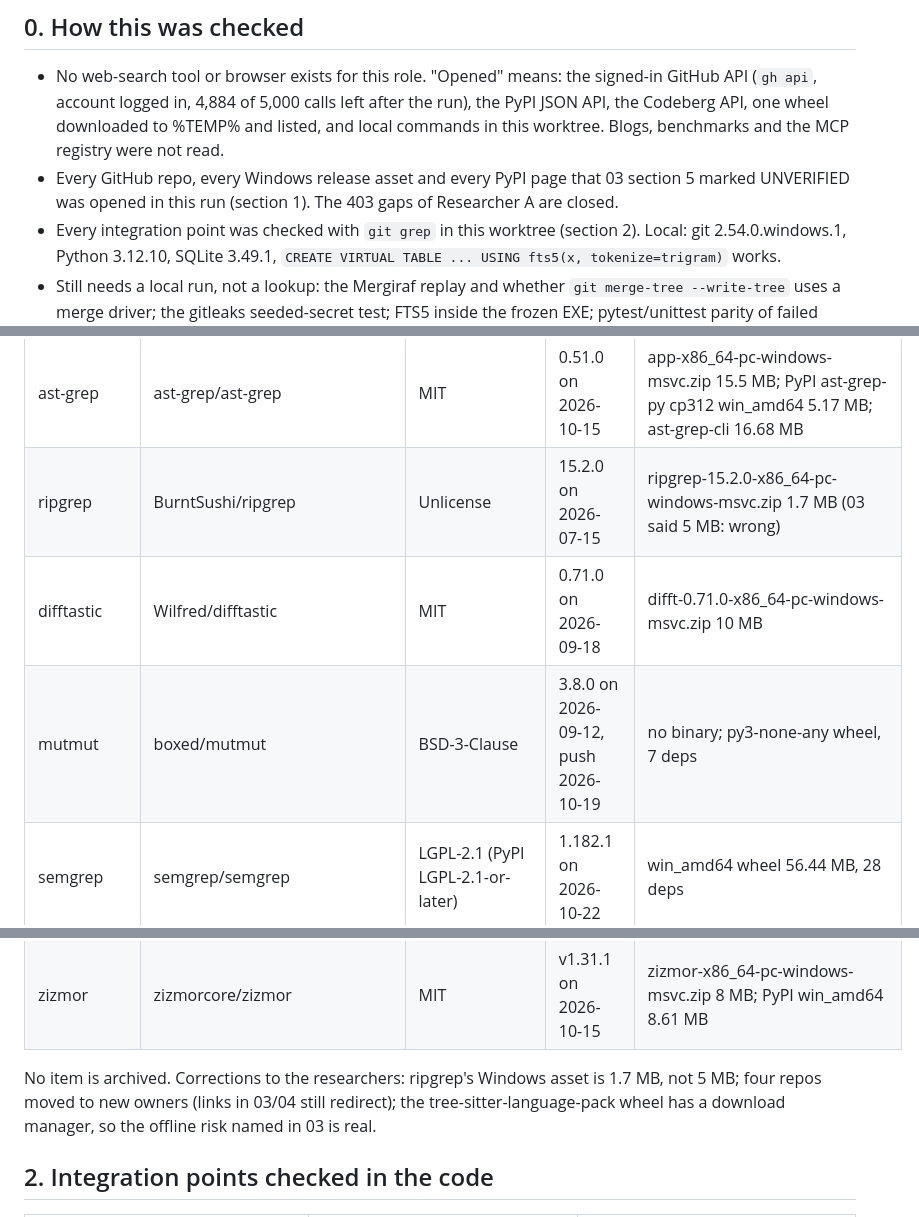
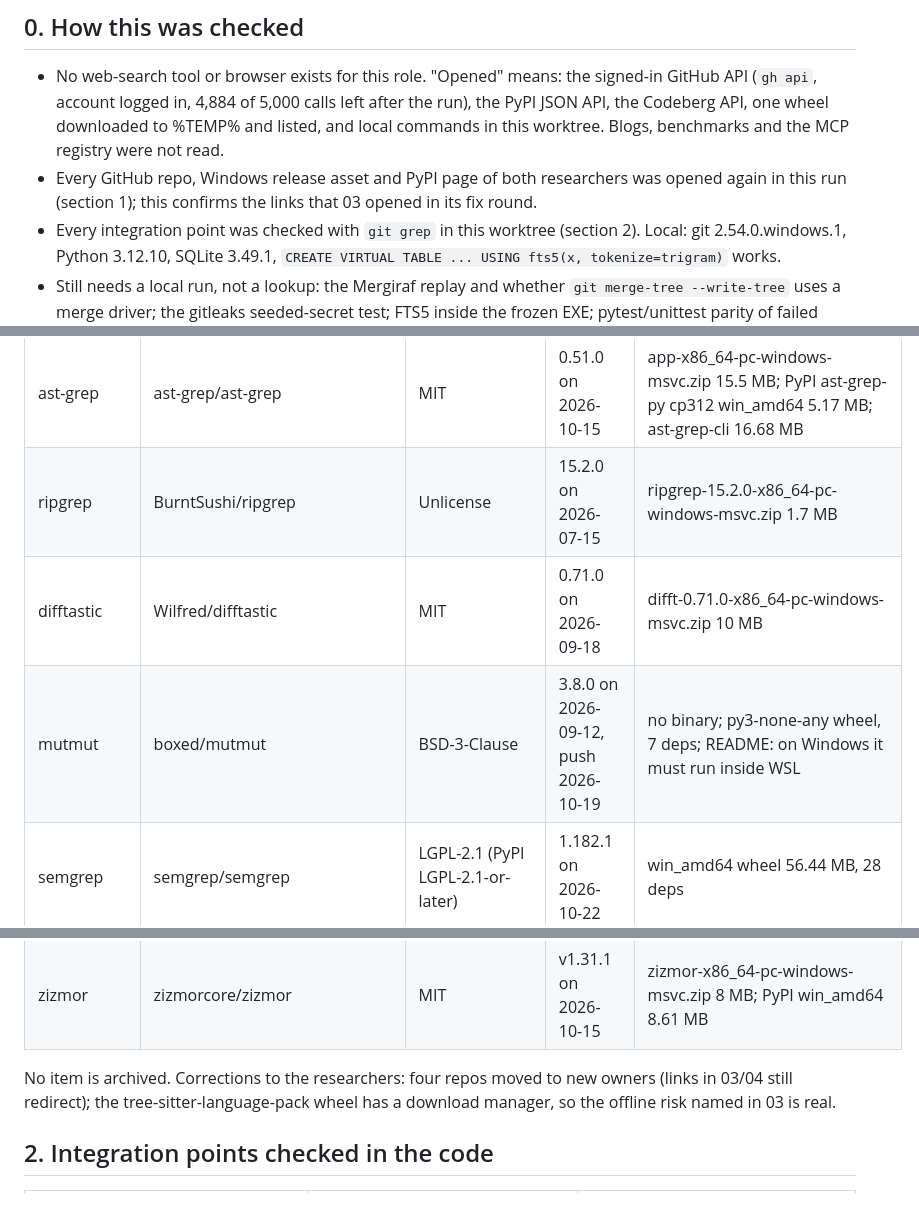
Before and after one commit to 369adi/NotionTool, a Markdown page: docs/research/05-candidates-critique.md, 3 parts joined by grey strips. Drawn GitHub-style.

Commit message:
Task t388b28f371c94f48a6d714466d71b88a: Fix 1: Critic: check every candidate
NotionTool-Task: t388b28f371c94f48a6d714466d71b88a
NotionTool-Step: 401dac2a-b9fd-80ca-8996-00aa76618a53
NotionTool-Goal: Fix 1: Critic: check every candidate

```diff
--- a/docs/research/05-candidates-critique.md
+++ b/docs/research/05-candidates-critique.md
@@ -9,8 +9,8 @@ rejected list).
 - No web-search tool or browser exists for this role. "Opened" means: the signed-in GitHub API (`gh api`, account
   logged in, 4,884 of 5,000 calls left after the run), the PyPI JSON API, the Codeberg API, one wheel downloaded to
   %TEMP% and listed, and local commands in this worktree. Blogs, benchmarks and the MCP registry were not read.
-- Every GitHub repo, every Windows release asset and every PyPI page that 03 section 5 marked UNVERIFIED was opened
-  in this run (section 1). The 403 gaps of Researcher A are closed.
+- Every GitHub repo, Windows release asset and PyPI page of both researchers was opened again in this run (section 1);
+  this confirms the links that 03 opened in its fix round.
 - Every integration point was checked with `git grep` in this worktree (section 2). Local: git 2.54.0.windows.1,
   Python 3.12.10, SQLite 3.49.1, `CREATE VIRTUAL TABLE ... USING fts5(x, tokenize=trigram)` works.
 - Still needs a local run, not a lookup: the Mergiraf replay and whether `git merge-tree --write-tree` uses a merge
@@ -34,9 +34,9 @@ rejected list).
 | tree-sitter | tree-sitter/py-tree-sitter | MIT | push 2026-08-30; PyPI 0.26.0 2026-06-30 | cp312 win_amd64 0.12 MB |
 | tree-sitter-language-pack | xberg-io/tree-sitter-language-pack (moved from Goldziher) | MIT | push 2026-10-22; PyPI 1.22.1 2026-10-12 | one wheel cp310-abi3-win_amd64 2.15 MB, opened: contains _native.pyd 5.5 MB and a `DownloadManager`, `download`, `download_all`, `cache_dir` API |
 | ast-grep | ast-grep/ast-grep | MIT | 0.51.0 on 2026-10-15 | app-x86_64-pc-windows-msvc.zip 15.5 MB; PyPI ast-grep-py cp312 win_amd64 5.17 MB; ast-grep-cli 16.68 MB |
-| ripgrep | BurntSushi/ripgrep | Unlicense | 15.2.0 on 2026-07-15 | ripgrep-15.2.0-x86_64-pc-windows-msvc.zip 1.7 MB (03 said 5 MB: wrong) |
+| ripgrep | BurntSushi/ripgrep | Unlicense | 15.2.0 on 2026-07-15 | ripgrep-15.2.0-x86_64-pc-windows-msvc.zip 1.7 MB |
 | difftastic | Wilfred/difftastic | MIT | 0.71.0 on 2026-09-18 | difft-0.71.0-x86_64-pc-windows-msvc.zip 10 MB |
-| mutmut | boxed/mutmut | BSD-3-Clause | 3.8.0 on 2026-09-12, push 2026-10-19 | no binary; py3-none-any wheel, 7 deps |
+| mutmut | boxed/mutmut | BSD-3-Clause | 3.8.0 on 2026-09-12, push 2026-10-19 | no binary; py3-none-any wheel, 7 deps; README: on Windows it must run inside WSL |
 | semgrep | semgrep/semgrep | LGPL-2.1 (PyPI LGPL-2.1-or-later) | 1.182.1 on 2026-10-22 | win_amd64 wheel 56.44 MB, 28 deps |
 | grep-ast | Aider-AI/grep-ast | Apache-2.0 | last push and release 0.9.0 on 2025-05-08 (17 months, R1 fails) | pure Python |
 | pytest-xdist | pytest-dev/pytest-xdist | MIT | push 2026-10-22; last release 3.8.0 2025-07-01 (R1 by activity) | pure Python |
@@ -46,7 +46,7 @@ rejected list).
 | PyInstaller | pyinstaller/pyinstaller | GPL-2.0-or-later with bootloader exception | PyPI 6.22.3 2026-09-12, push 2026-10-22 | already the build tool |
 | zizmor | zizmorcore/zizmor | MIT | v1.31.1 on 2026-10-15 | zizmor-x86_64-pc-windows-msvc.zip 8 MB; PyPI win_amd64 8.61 MB |
 
-No item is archived. Corrections to the researchers: ripgrep's Windows asset is 1.7 MB, not 5 MB; four repos moved to
+No item is archived. Corrections to the researchers: four repos moved to
 new owners (links in 03/04 still redirect); the tree-sitter-language-pack wheel has a download manager, so the offline
 risk named in 03 is real.
 
```
Also changed, not shown: other parts of docs/research/05-candidates-critique.md (+2 -2 lines).
